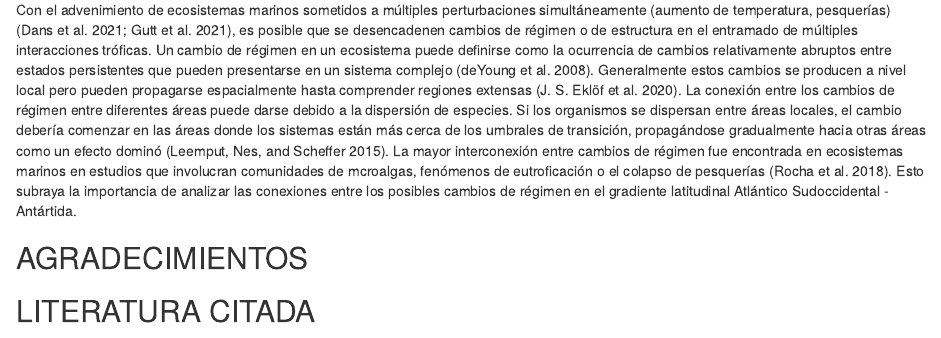
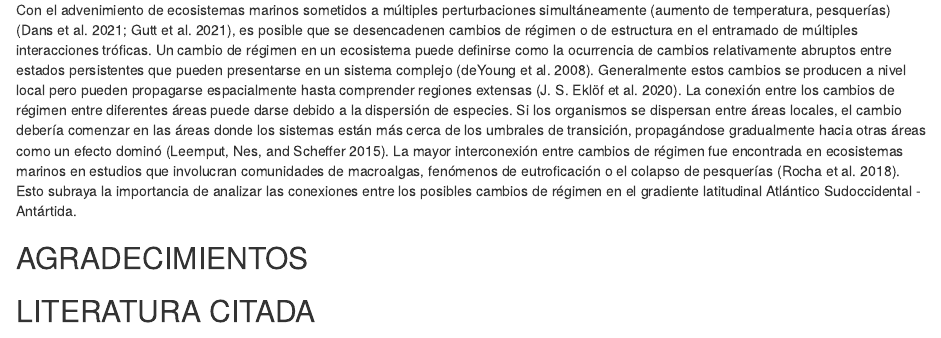
Before and after one commit to TomasMarina/AnalesPatagonia, an R Markdown document (R/Manuscrito_Anales.Rmd): the page in a window 1100 px wide, from 2060 px down. Rendered offline with R 4.5, knitr and Pandoc, with nearby package versions; drawn as R Markdown's standard HTML page in place of the format the file asks for.

Commit message:
Added to Intro & Persp

```diff
--- a/R/Manuscrito_Anales.Rmd
+++ b/R/Manuscrito_Anales.Rmd
@@ -47,7 +47,7 @@ En las últimas décadas se ha puesto énfasis en el rol que cumple la intensida
 
 2. Evaluar la posibilidad de cambios de régimen
 
-Con el advenimiento de ecosistemas marinos sometidos a múltiples perturbaciones simultáneamente (aumento de temperatura, pesquerías) [@Dans2021; @Gutt2021], es posible que se desencadenen cambios de régimen o de estructura en el entramado de múltiples interacciones tróficas. Un cambio de régimen en un ecosistema puede definirse como la ocurrencia de cambios relativamente abruptos entre estados persistentes que pueden presentarse en un sistema complejo [@deYoung2008]. Generalmente estos cambios se producen a nivel local pero pueden propagarse espacialmente hasta comprender regiones extensas [@Eklof2020]. La conexión entre los cambios de régimen entre diferentes áreas puede darse debido a la dispersión de especies. Si los organismos se dispersan entre áreas locales, el cambio debería comenzar en las áreas donde los sistemas están más cerca de los umbrales de transición, propagándose gradualmente hacia otras áreas como un efecto dominó [@Leemput2015]. La mayor interconexión entre cambios de régimen fue encontrada en ecosistemas marinos en estudios que involucran comunidades de mcroalgas, fenómenos de eutroficación o el colapso de pesquerías [@Rocha2018]. Esto subraya la importancia de analizar las conexiones entre los posibles cambios de régimen en el gradiente latitudinal Atlántico Sudoccidental - Antártida.
+Con el advenimiento de ecosistemas marinos sometidos a múltiples perturbaciones simultáneamente (aumento de temperatura, pesquerías) [@Dans2021; @Gutt2021], es posible que se desencadenen cambios de régimen o de estructura en el entramado de múltiples interacciones tróficas. Un cambio de régimen en un ecosistema puede definirse como la ocurrencia de cambios relativamente abruptos entre estados persistentes que pueden presentarse en un sistema complejo [@deYoung2008]. Generalmente estos cambios se producen a nivel local pero pueden propagarse espacialmente hasta comprender regiones extensas [@Eklof2020]. La conexión entre los cambios de régimen entre diferentes áreas puede darse debido a la dispersión de especies. Si los organismos se dispersan entre áreas locales, el cambio debería comenzar en las áreas donde los sistemas están más cerca de los umbrales de transición, propagándose gradualmente hacia otras áreas como un efecto dominó [@Leemput2015]. La mayor interconexión entre cambios de régimen fue encontrada en ecosistemas marinos en estudios que involucran comunidades de macroalgas, fenómenos de eutroficación o el colapso de pesquerías [@Rocha2018]. Esto subraya la importancia de analizar las conexiones entre los posibles cambios de régimen en el gradiente latitudinal Atlántico Sudoccidental - Antártida.
 
 ## AGRADECIMIENTOS
 
```
